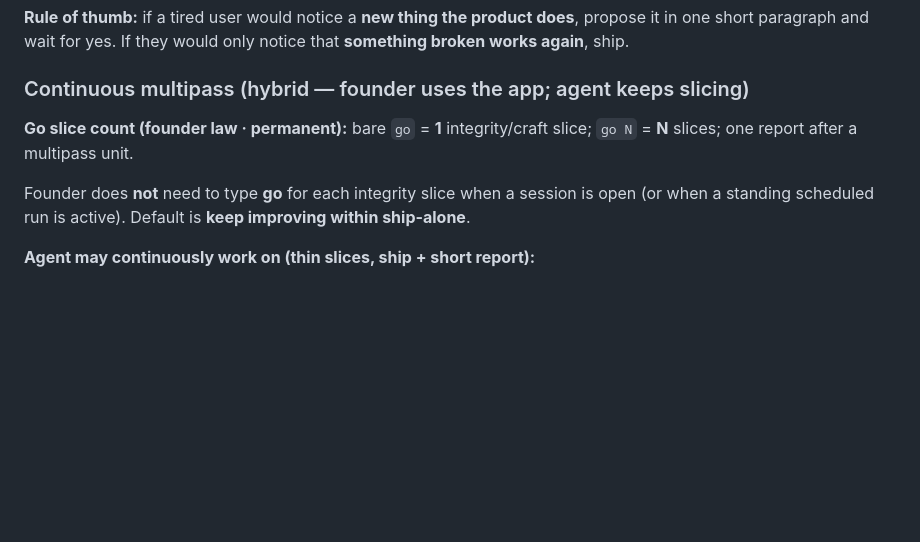
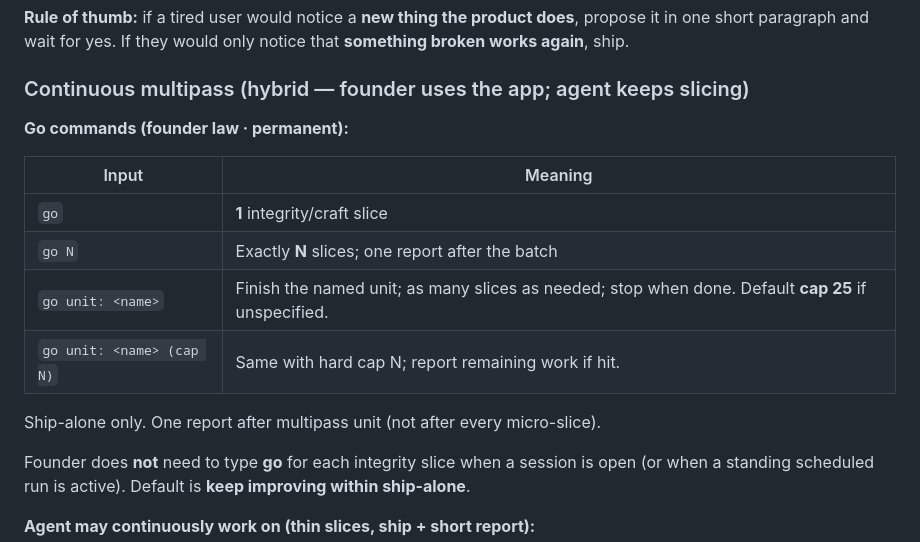
Before and after one commit to leitnerlearning/leitnerlearning, a Markdown page: AGENTS.md, the part around the change. GitHub-like rendering; blank space fills up the shorter version.

Commit message:
Document permanent go unit command with default cap 25.
Founder law: bare go is one slice; go N is exact N; go unit finishes a named
multipass unit with optional cap (default 25).

```diff
--- a/AGENTS.md
+++ b/AGENTS.md
@@ -121,7 +121,17 @@ Founder approves **new product behavior**. Agents own **integrity** (bugs, platf
 
 ### Continuous multipass (hybrid — founder uses the app; agent keeps slicing)
 
-**Go slice count (founder law · permanent):** bare `go` = **1** integrity/craft slice; `go N` = **N** slices; one report after a multipass unit.
+**Go commands (founder law · permanent):**
+
+| Input | Meaning |
+|-------|---------|
+| `go` | **1** integrity/craft slice |
+| `go N` | Exactly **N** slices; one report after the batch |
+| `go unit: <name>` | Finish the named unit; as many slices as needed; stop when done. Default **cap 25** if unspecified. |
+| `go unit: <name> (cap N)` | Same with hard cap N; report remaining work if hit. |
+
+Ship-alone only. One report after multipass unit (not after every micro-slice).
+
 
 
 
```
